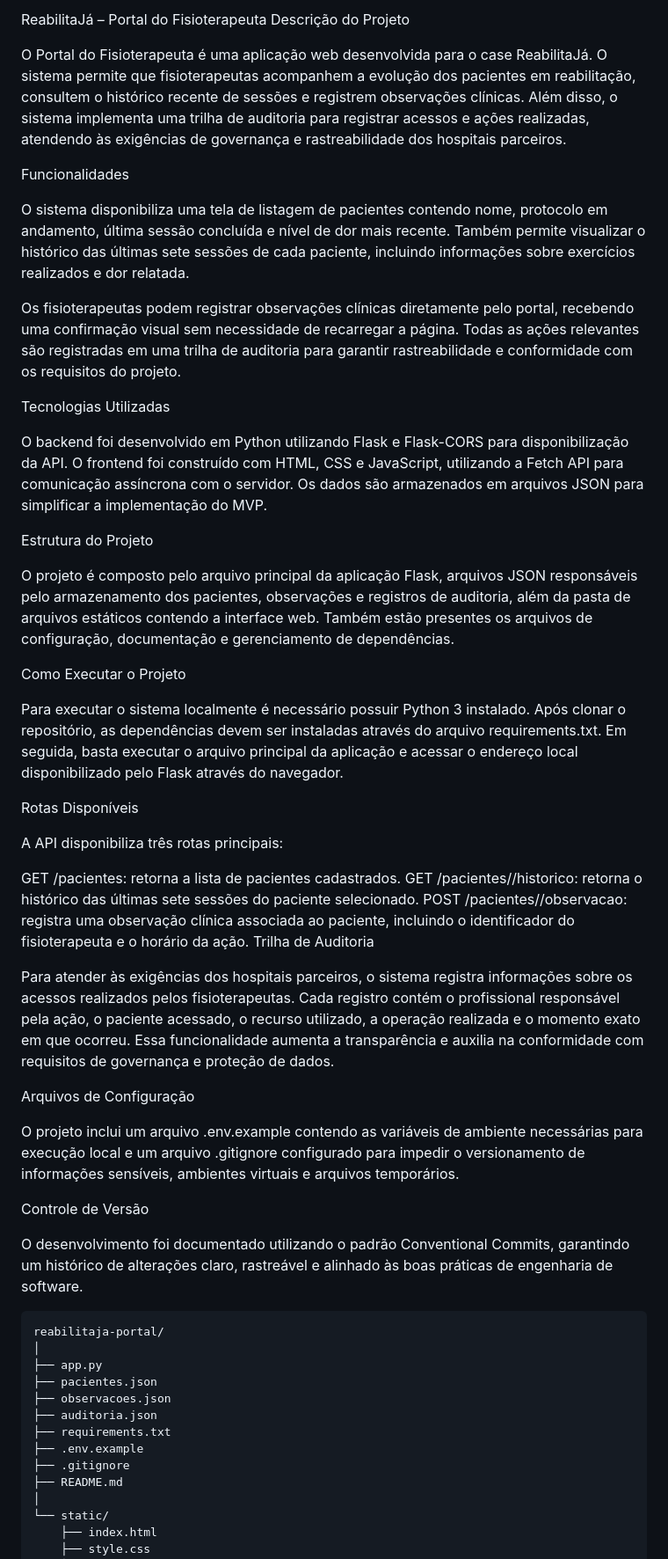
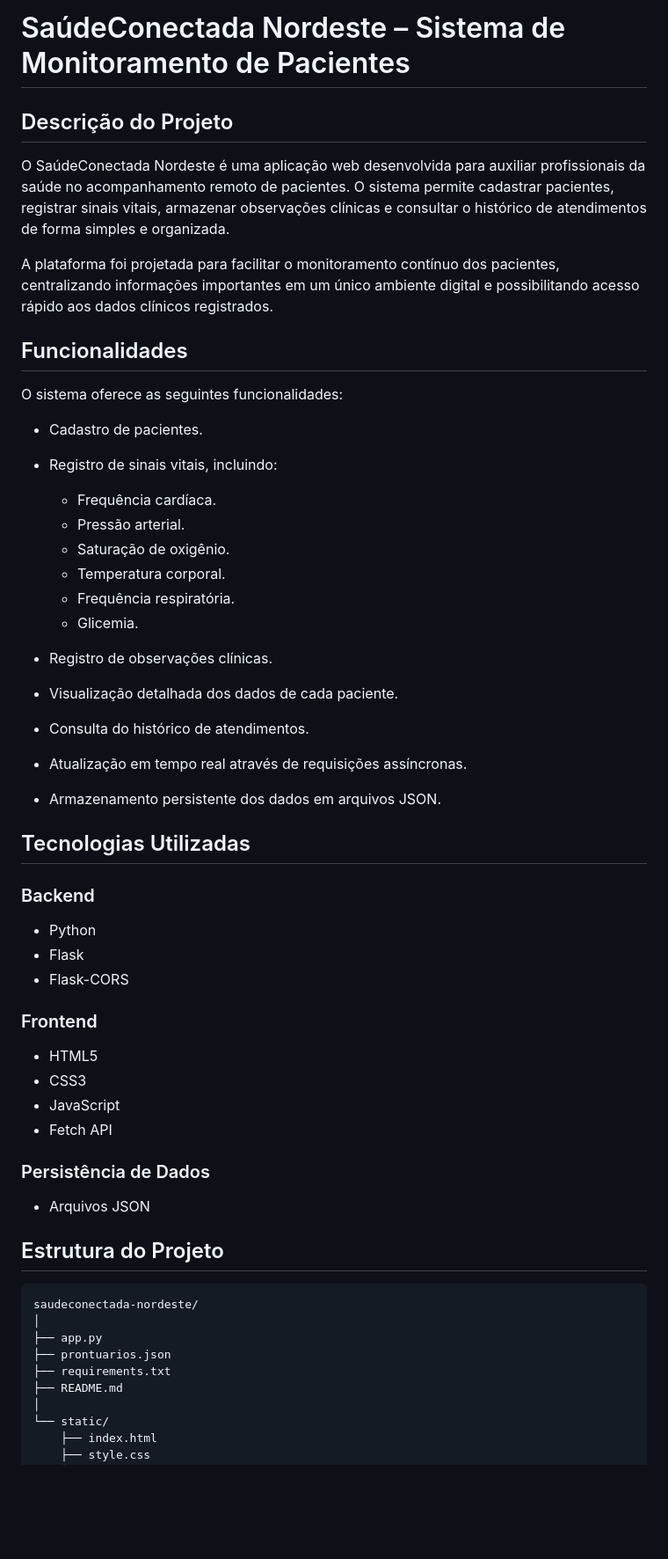
Before and after one commit to netojoana99-png/ReaabilitaJ--CaseIndividual-HJE, a Markdown page: README.md, the part around one of its changes. Shown at 88% size. GitHub-like rendering; blank space fills up the shorter version.

````diff
--- a/README.md
+++ b/README.md
@@ -1,55 +1,57 @@
-ReabilitaJá – Portal do Fisioterapeuta
-Descrição do Projeto
+# SaúdeConectada Nordeste – Sistema de Monitoramento de Pacientes
 
-O Portal do Fisioterapeuta é uma aplicação web desenvolvida para o case ReabilitaJá. O sistema permite que fisioterapeutas acompanhem a evolução dos pacientes em reabilitação, consultem o histórico recente de sessões e registrem observações clínicas. Além disso, o sistema implementa uma trilha de auditoria para registrar acessos e ações realizadas, atendendo às exigências de governança e rastreabilidade dos hospitais parceiros.
+## Descrição do Projeto
 
-Funcionalidades
+O SaúdeConectada Nordeste é uma aplicação web desenvolvida para auxiliar profissionais da saúde no acompanhamento remoto de pacientes. O sistema permite cadastrar pacientes, registrar sinais vitais, armazenar observações clínicas e consultar o histórico de atendimentos de forma simples e organizada.
 
-O sistema disponibiliza uma tela de listagem de pacientes contendo nome, protocolo em andamento, última sessão concluída e nível de dor mais recente. Também permite visualizar o histórico das últimas sete sessões de cada paciente, incluindo informações sobre exercícios realizados e dor relatada.
+A plataforma foi projetada para facilitar o monitoramento contínuo dos pacientes, centralizando informações importantes em um único ambiente digital e possibilitando acesso rápido aos dados clínicos registrados.
 
-Os fisioterapeutas podem registrar observações clínicas diretamente pelo portal, recebendo uma confirmação visual sem necessidade de recarregar a página. Todas as ações relevantes são registradas em uma trilha de auditoria para garantir rastreabilidade e conformidade com os requisitos do projeto.
+## Funcionalidades
 
-Tecnologias Utilizadas
+O sistema oferece as seguintes funcionalidades:
 
-O backend foi desenvolvido em Python utilizando Flask e Flask-CORS para disponibilização da API. O frontend foi construído com HTML, CSS e JavaScript, utilizando a Fetch API para comunicação assíncrona com o servidor. Os dados são armazenados em arquivos JSON para simplificar a implementação do MVP.
+* Cadastro de pacientes.
+* Registro de sinais vitais, incluindo:
 
-Estrutura do Projeto
+  * Frequência cardíaca.
+  * Pressão arterial.
+  * Saturação de oxigênio.
+  * Temperatura corporal.
+  * Frequência respiratória.
+  * Glicemia.
+* Registro de observações clínicas.
+* Visualização detalhada dos dados de cada paciente.
+* Consulta do histórico de atendimentos.
+* Atualização em tempo real através de requisições assíncronas.
+* Armazenamento persistente dos dados em arquivos JSON.
 
-O projeto é composto pelo arquivo principal da aplicação Flask, arquivos JSON responsáveis pelo armazenamento dos pacientes, observações e registros de auditoria, além da pasta de arquivos estáticos contendo a interface web. Também estão presentes os arquivos de configuração, documentação e gerenciamento de dependências.
+## Tecnologias Utilizadas
 
-Como Executar o Projeto
+### Backend
 
-Para executar o sistema localmente é necessário possuir Python 3 instalado. Após clonar o repositório, as dependências devem ser instaladas através do arquivo requirements.txt. Em seguida, basta executar o arquivo principal da aplicação e acessar o endereço local disponibilizado pelo Flask através do navegador.
+* Python
+* Flask
+* Flask-CORS
 
-Rotas Disponíveis
+### Frontend
 
-A API disponibiliza três rotas principais:
+* HTML5
+* CSS3
+* JavaScript
+* Fetch API
 
-GET /pacientes: retorna a lista de pacientes cadastrados.
-GET /pacientes/<id>/historico: retorna o histórico das últimas sete sessões do paciente selecionado.
-POST /pacientes/<id>/observacao: registra uma observação clínica associada ao paciente, incluindo o identificador do fisioterapeuta e o horário da ação.
-Trilha de Auditoria
+### Persistência de Dados
 
-Para atender às exigências dos hospitais parceiros, o sistema registra informações sobre os acessos realizados pelos fisioterapeutas. Cada registro contém o profissional responsável pela ação, o paciente acessado, o recurso utilizado, a operação realizada e o momento exato em que ocorreu. Essa funcionalidade aumenta a transparência e auxilia na conformidade com requisitos de governança e proteção de dados.
+* Arquivos JSON
 
-Arquivos de Configuração
-
-O projeto inclui um arquivo .env.example contendo as variáveis de ambiente necessárias para execução local e um arquivo .gitignore configurado para impedir o versionamento de informações sensíveis, ambientes virtuais e arquivos temporários.
-
-Controle de Versão
-
-O desenvolvimento foi documentado utilizando o padrão Conventional Commits, garantindo um histórico de alterações claro, rastreável e alinhado às boas práticas de engenharia de software.
+## Estrutura do Projeto
 
 ```text
-reabilitaja-portal/
+saudeconectada-nordeste/
 │
 ├── app.py
-├── pacientes.json
-├── observacoes.json
-├── auditoria.json
+├── prontuarios.json
 ├── requirements.txt
-├── .env.example
-├── .gitignore
 ├── README.md
 │
 └── static/
````
Also changed, not shown: other parts of README.md (+56 -24 lines).
